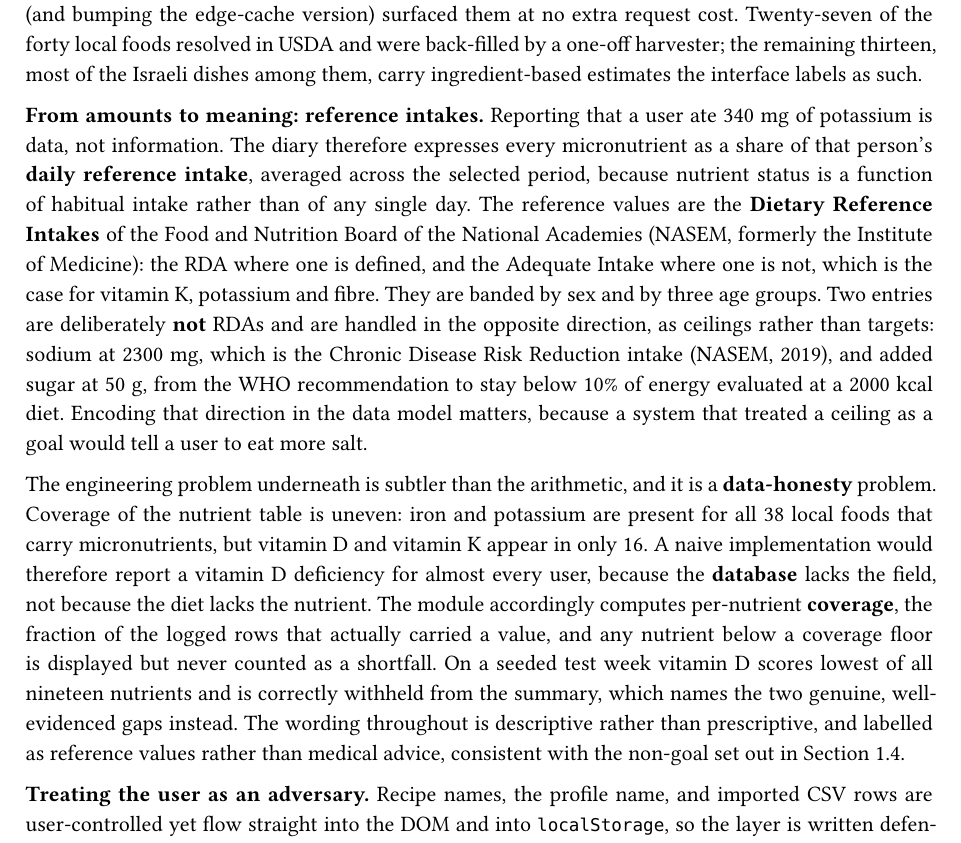
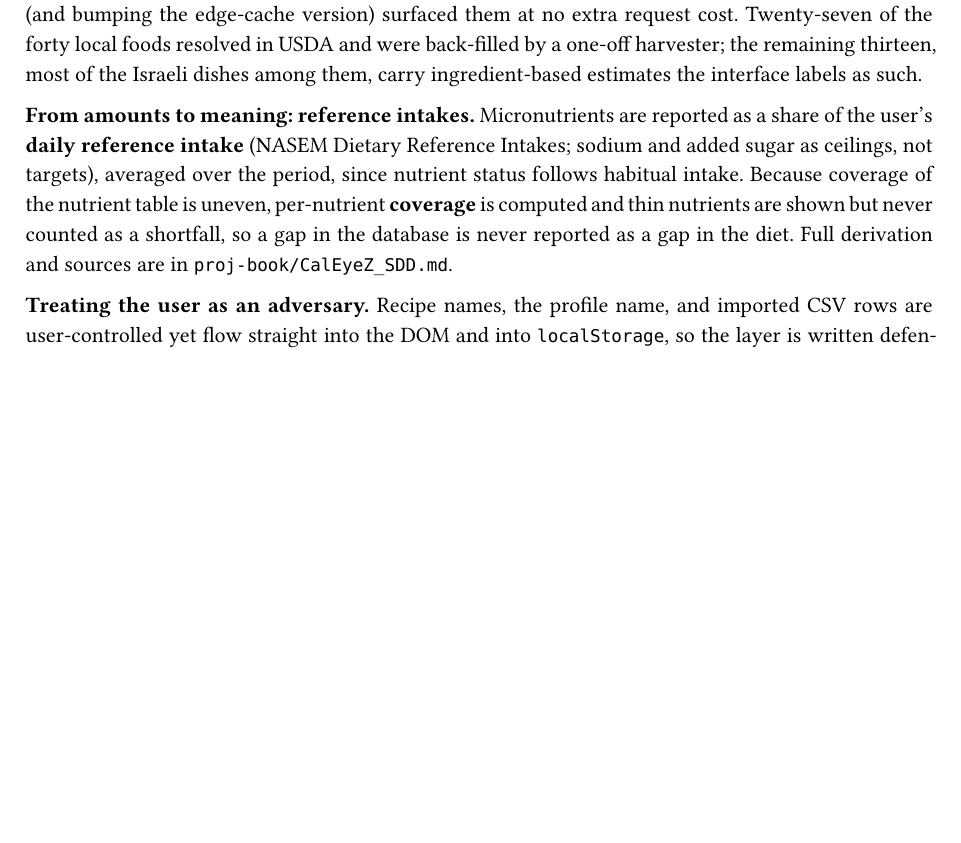
Before and after one commit to raz-dv-ee/CalEyeZ, a Typst document (proj-book/caleyez_book.typ): part of page 50 of 82 before the commit and part of page 50 of 81 after it, cut so that both start at the same text, the shorter picture padded with empty space. Compiled offline with Typst 0.15.

Commit message:
Move the reference-intake derivation into the SDD to protect the page budget
The book is at a hard 80-page limit and was already at 81 before this work. The two paragraphs
added in b79c59f pushed it to 82, so the full derivation now lives in CalEyeZ_SDD.md as
component 8, and the book keeps a four-line summary that points at it.

The SDD entry carries what a reader needs to check the numbers: a source table (NASEM Dietary
Reference Intakes, RDA where defined and Adequate Intake for vitamin K, potassium and fibre,
with the NIH ODS fact sheets as the accessible republication; sodium 2300 mg as the NASEM 2019
CDRR intake; added sugar 50 g as the WHO under-10%-of-energy guideline), the target-versus-
ceiling distinction and why it is encoded in the data model, the coverage guard that stops a
gap in the database being reported as a gap in the diet, and four stated simplifications
including the conservative vitamin D age band.

Book back to 81 pages, its state before this session.

```diff
--- a/proj-book/caleyez_book.typ
+++ b/proj-book/caleyez_book.typ
@@ -2122,30 +2122,12 @@ Twenty-seven of the forty local foods resolved in USDA and were back-filled by a
 the remaining thirteen, most of the Israeli dishes among them, carry ingredient-based estimates the
 interface labels as such.
 
-*From amounts to meaning: reference intakes.* Reporting that a user ate 340 mg of potassium is data,
-not information. The diary therefore expresses every micronutrient as a share of that person's
-*daily reference intake*, averaged across the selected period, because nutrient status is a function
-of habitual intake rather than of any single day. The reference values are the *Dietary Reference
-Intakes* of the Food and Nutrition Board of the National Academies (NASEM, formerly the Institute of
-Medicine): the RDA where one is defined, and the Adequate Intake where one is not, which is the case
-for vitamin K, potassium and fibre. They are banded by sex and by three age groups. Two entries are
-deliberately *not* RDAs and are handled in the opposite direction, as ceilings rather than targets:
-sodium at 2300 mg, which is the Chronic Disease Risk Reduction intake (NASEM, 2019), and added sugar
-at 50 g, from the WHO recommendation to stay below 10% of energy evaluated at a 2000 kcal diet.
-Encoding that direction in the data model matters, because a system that treated a ceiling as a goal
-would tell a user to eat more salt.
-
-The engineering problem underneath is subtler than the arithmetic, and it is a *data-honesty*
-problem. Coverage of the nutrient table is uneven: iron and potassium are present for all 38 local
-foods that carry micronutrients, but vitamin D and vitamin K appear in only 16. A naive
-implementation would therefore report a vitamin D deficiency for almost every user, because the
-*database* lacks the field, not because the diet lacks the nutrient. The module accordingly computes
-per-nutrient *coverage*, the fraction of the logged rows that actually carried a value, and any
-nutrient below a coverage floor is displayed but never counted as a shortfall. On a seeded test week
-vitamin D scores lowest of all nineteen nutrients and is correctly withheld from the summary, which
-names the two genuine, well-evidenced gaps instead. The wording throughout is descriptive rather
-than prescriptive, and labelled as reference values rather than medical advice, consistent with the
-non-goal set out in Section 1.4.
+*From amounts to meaning: reference intakes.* Micronutrients are reported as a share of the user's
+*daily reference intake* (NASEM Dietary Reference Intakes; sodium and added sugar as ceilings, not
+targets), averaged over the period, since nutrient status follows habitual intake. Because coverage
+of the nutrient table is uneven, per-nutrient *coverage* is computed and thin nutrients are shown but
+never counted as a shortfall, so a gap in the database is never reported as a gap in the diet. Full
+derivation and sources are in `proj-book/CalEyeZ_SDD.md`.
 
 *Treating the user as an adversary.* Recipe names, the profile name, and imported CSV rows are
 user-controlled yet flow straight into the DOM and into `localStorage`, so the layer is written
```
Also changed, not shown: proj-book/CalEyeZ_SDD.md (+23 -0 lines), 1 other file.
